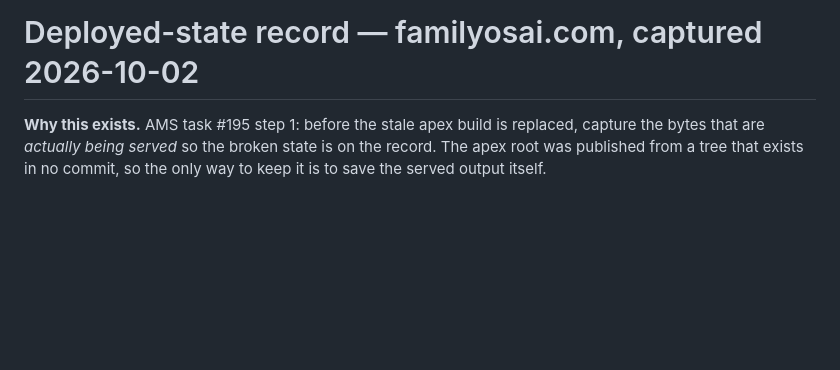
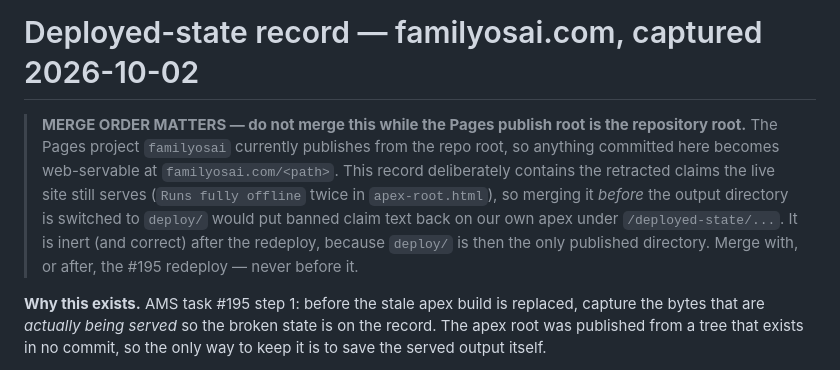
Before and after one commit to familyosdev-sys/familyosai-website, a Markdown page: deployed-state/2026-10-02-apex/README.md, the part around the change. GitHub-like rendering; blank space fills up the shorter version.

Commit message:
docs(deploy): add merge-order warning — hold this merge until the publish root is deploy/
Committing an archived copy of the served pages into a repo whose Pages publish
root is still the repository root would re-expose the retracted 'Runs fully
offline' claim at familyosai.com/deployed-state/... Merge only with or after the
#195 redeploy.

```diff
--- a/deployed-state/2026-10-02-apex/README.md
+++ b/deployed-state/2026-10-02-apex/README.md
@@ -1,4 +1,14 @@
 # Deployed-state record — familyosai.com, captured 2026-10-02
+
+> **MERGE ORDER MATTERS — do not merge this while the Pages publish root is the
+> repository root.** The Pages project `familyosai` currently publishes from the
+> repo root, so anything committed here becomes web-servable at
+> `familyosai.com/<path>`. This record deliberately contains the retracted claims
+> the live site still serves (`Runs fully offline` twice in `apex-root.html`), so
+> merging it *before* the output directory is switched to `deploy/` would put
+> banned claim text back on our own apex under `/deployed-state/...`. It is inert
+> (and correct) after the redeploy, because `deploy/` is then the only published
+> directory. Merge with, or after, the #195 redeploy — never before it.
 
 **Why this exists.** AMS task #195 step 1: before the stale apex build is replaced,
 capture the bytes that are *actually being served* so the broken state is on the
```
